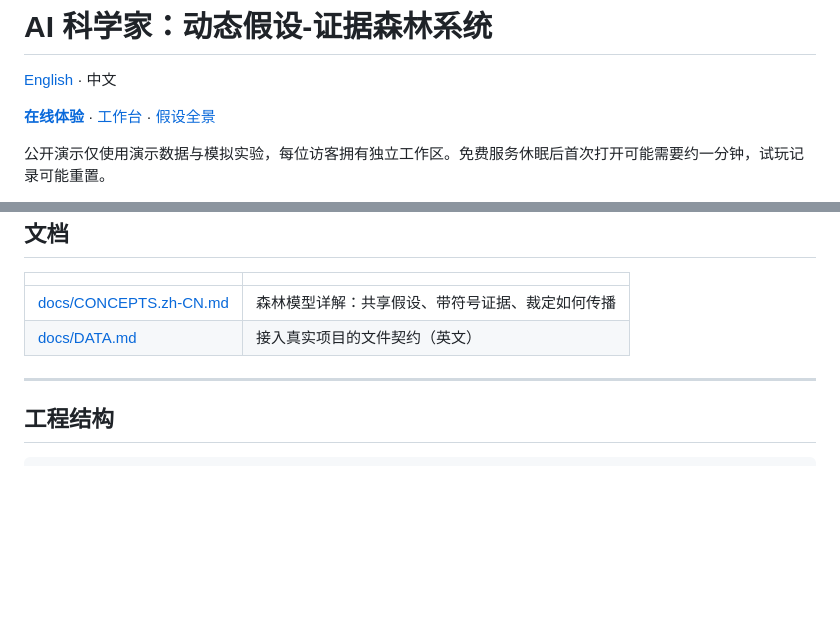
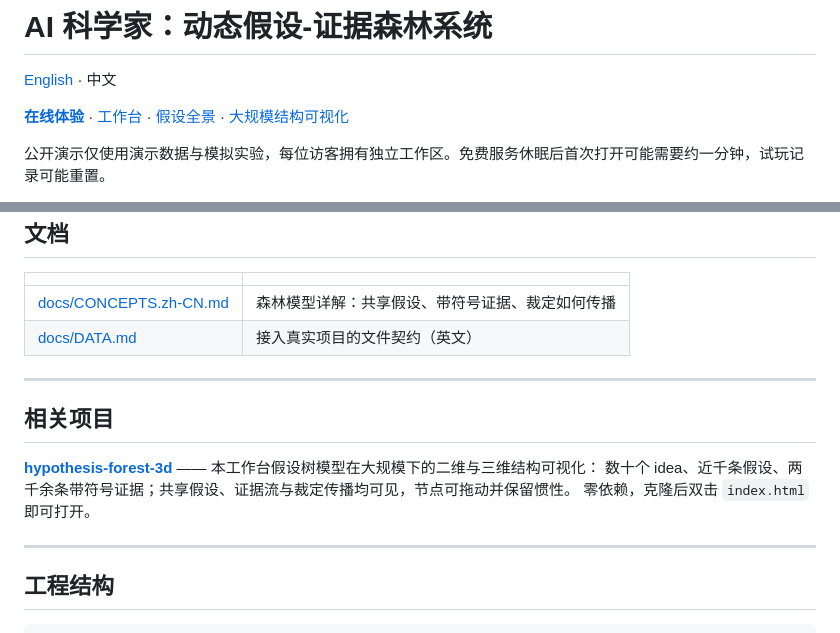
Before and after one commit to liuguangrui-hit/hypothesis-evidence-forest, a Markdown page: README.md, 2 parts joined by grey strips. GitHub-like rendering; blank space fills up the shorter version.

````diff
--- a/README.md
+++ b/README.md
@@ -2,7 +2,7 @@
 
 [English](README.en.md) · 中文
 
-**[在线体验](https://hypothesis-evidence-forest.onrender.com/)** · [工作台](https://hypothesis-evidence-forest.onrender.com/main) · [假设全景](https://hypothesis-evidence-forest.onrender.com/panorama)
+**[在线体验](https://hypothesis-evidence-forest.onrender.com/)** · [工作台](https://hypothesis-evidence-forest.onrender.com/main) · [假设全景](https://hypothesis-evidence-forest.onrender.com/panorama) · [大规模结构可视化](https://github.com/liuguangrui-hit/hypothesis-forest-3d)
 
 公开演示仅使用演示数据与模拟实验，每位访客拥有独立工作区。免费服务休眠后首次打开可能需要约一分钟，试玩记录可能重置。
 
@@ -105,6 +105,14 @@ npm run demo-project                     # 用仓库自带的样例目录试试
 
 ---
 
+## 相关项目
+
+**[hypothesis-forest-3d](https://github.com/liuguangrui-hit/hypothesis-forest-3d)** —— 本工作台假设树模型在大规模下的二维与三维结构可视化：
+数十个 idea、近千条假设、两千余条带符号证据；共享假设、证据流与裁定传播均可见，节点可拖动并保留惯性。
+零依赖，克隆后双击 `index.html` 即可打开。
+
+---
+
 ## 工程结构
 
 ```
````
Also changed, not shown: README.en.md (+10 -1 lines).
